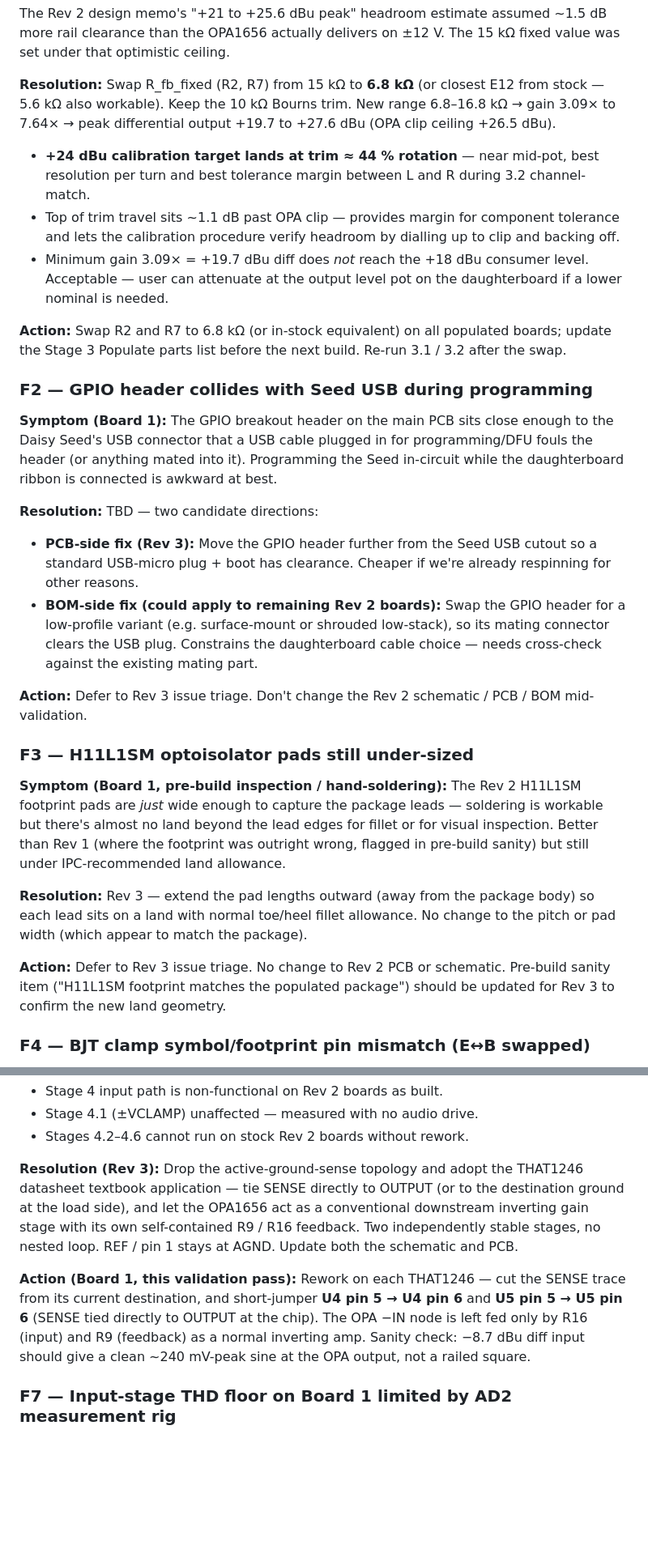
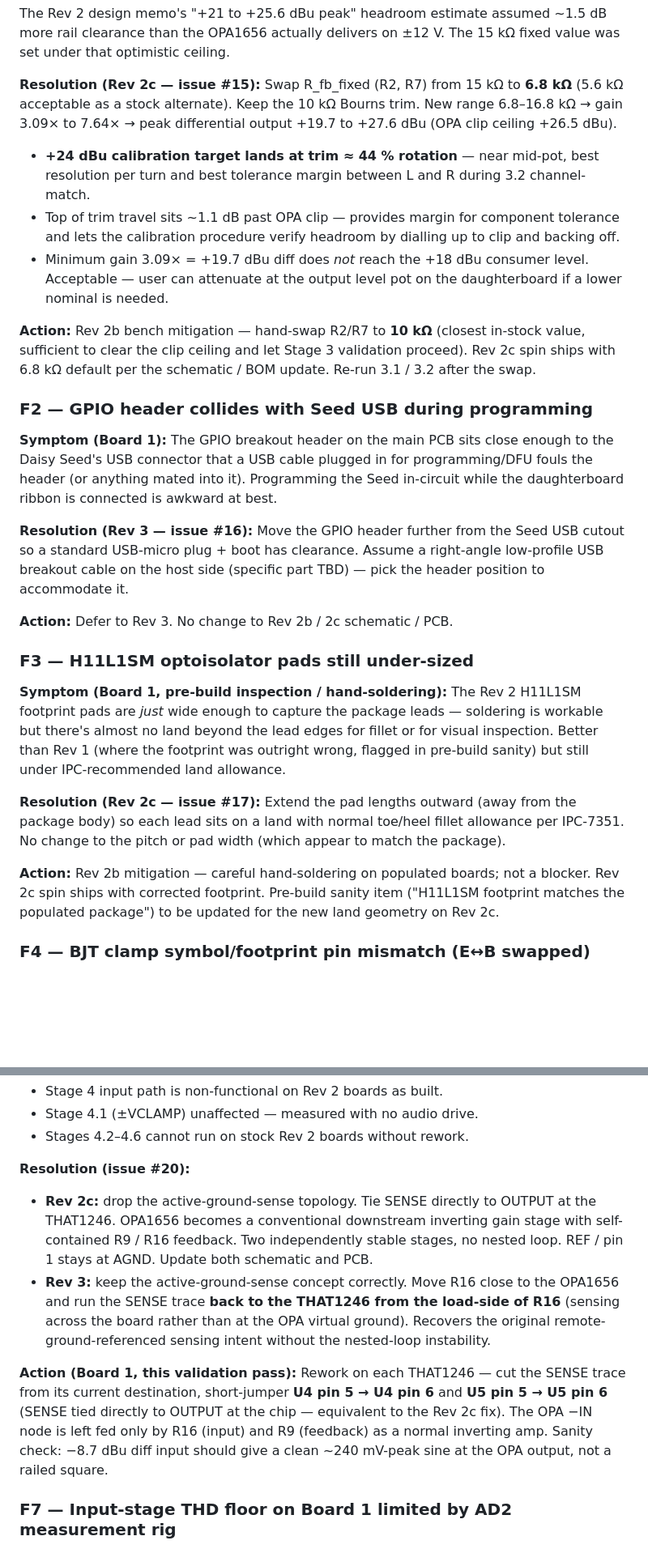
Before and after one commit to squeedee/daisy-studio, a Markdown page: validation.md, 2 parts joined by grey strips. Shown at 81% size. GitHub-like rendering; blank space fills up the shorter version.

Commit message:
split decisions to rev2c and rev3, made some design choices

```diff
--- a/validation.md
+++ b/validation.md
@@ -429,9 +430,9 @@ assumed ~1.5 dB more rail clearance than the OPA1656 actually
 delivers on ±12 V. The 15 kΩ fixed value was set under that
 optimistic ceiling.
 
-**Resolution:** Swap R_fb_fixed (R2, R7) from 15 kΩ to **6.8 kΩ**
-(or closest E12 from stock — 5.6 kΩ also workable). Keep the
-10 kΩ Bourns trim. New range 6.8–16.8 kΩ → gain 3.09× to 7.64× →
+**Resolution (Rev 2c — issue #15):** Swap R_fb_fixed (R2, R7) from
+15 kΩ to **6.8 kΩ** (5.6 kΩ acceptable as a stock alternate). Keep
+the 10 kΩ Bourns trim. New range 6.8–16.8 kΩ → gain 3.09× to 7.64× →
 peak differential output +19.7 to +27.6 dBu (OPA clip ceiling
 +26.5 dBu).
 
@@ -445,9 +446,10 @@ peak differential output +19.7 to +27.6 dBu (OPA clip ceiling
   consumer level. Acceptable — user can attenuate at the output
   level pot on the daughterboard if a lower nominal is needed.
 
-**Action:** Swap R2 and R7 to 6.8 kΩ (or in-stock equivalent) on
-all populated boards; update the Stage 3 Populate parts list before
-the next build. Re-run 3.1 / 3.2 after the swap.
+**Action:** Rev 2b bench mitigation — hand-swap R2/R7 to **10 kΩ**
+(closest in-stock value, sufficient to clear the clip ceiling and let
+Stage 3 validation proceed). Rev 2c spin ships with 6.8 kΩ default
+per the schematic / BOM update. Re-run 3.1 / 3.2 after the swap.
 
 ### F2 — GPIO header collides with Seed USB during programming
 
@@ -457,19 +459,12 @@ plugged in for programming/DFU fouls the header (or anything mated
 into it). Programming the Seed in-circuit while the daughterboard
 ribbon is connected is awkward at best.
 
-**Resolution:** TBD — two candidate directions:
+**Resolution (Rev 3 — issue #16):** Move the GPIO header further from
+the Seed USB cutout so a standard USB-micro plug + boot has clearance.
+Assume a right-angle low-profile USB breakout cable on the host side
+(specific part TBD) — pick the header position to accommodate it.
 
-- **PCB-side fix (Rev 3):** Move the GPIO header further from the
-  Seed USB cutout so a standard USB-micro plug + boot has clearance.
-  Cheaper if we're already respinning for other reasons.
-- **BOM-side fix (could apply to remaining Rev 2 boards):** Swap
-  the GPIO header for a low-profile variant (e.g. surface-mount or
-  shrouded low-stack), so its mating connector clears the USB plug.
-  Constrains the daughterboard cable choice — needs cross-check
-  against the existing mating part.
-
-**Action:** Defer to Rev 3 issue triage. Don't change the Rev 2
-schematic / PCB / BOM mid-validation.
+**Action:** Defer to Rev 3. No change to Rev 2b / 2c schematic / PCB.
 
 ### F3 — H11L1SM optoisolator pads still under-sized
 
@@ -480,15 +475,15 @@ lead edges for fillet or for visual inspection. Better than Rev 1
 (where the footprint was outright wrong, flagged in pre-build sanity)
 but still under IPC-recommended land allowance.
 
-**Resolution:** Rev 3 — extend the pad lengths outward (away from the
-package body) so each lead sits on a land with normal toe/heel fillet
-allowance. No change to the pitch or pad width (which appear to match
-the package).
+**Resolution (Rev 2c — issue #17):** Extend the pad lengths outward
+(away from the package body) so each lead sits on a land with normal
+toe/heel fillet allowance per IPC-7351. No change to the pitch or
+pad width (which appear to match the package).
 
-**Action:** Defer to Rev 3 issue triage. No change to Rev 2 PCB or
-schematic. Pre-build sanity item ("H11L1SM footprint matches the
-populated package") should be updated for Rev 3 to confirm the new
-land geometry.
+**Action:** Rev 2b mitigation — careful hand-soldering on populated
+boards; not a blocker. Rev 2c spin ships with corrected footprint.
+Pre-build sanity item ("H11L1SM footprint matches the populated
+package") to be updated for the new land geometry on Rev 2c.
 
 ### F4 — BJT clamp symbol/footprint pin mismatch (E↔B swapped)
 
@@ -640,21 +646,27 @@ layout error compounding the topology fragility.
 - Stage 4.1 (±VCLAMP) unaffected — measured with no audio drive.
 - Stages 4.2–4.6 cannot run on stock Rev 2 boards without rework.
 
-**Resolution (Rev 3):** Drop the active-ground-sense topology and
-adopt the THAT1246 datasheet textbook application — tie SENSE
-directly to OUTPUT (or to the destination ground at the load
-side), and let the OPA1656 act as a conventional downstream
-inverting gain stage with its own self-contained R9 / R16
-feedback. Two independently stable stages, no nested loop. REF /
-pin 1 stays at AGND. Update both the schematic and PCB.
+**Resolution (issue #20):**
 
-**Action (Board 1, this validation pass):** Rework on each
-THAT1246 — cut the SENSE trace from its current destination, and
-short-jumper **U4 pin 5 → U4 pin 6** and **U5 pin 5 → U5 pin 6**
-(SENSE tied directly to OUTPUT at the chip). The OPA −IN node is
-left fed only by R16 (input) and R9 (feedback) as a normal
-inverting amp. Sanity check: −8.7 dBu diff input should give a
-clean ~240 mV-peak sine at the OPA output, not a railed square.
+- **Rev 2c:** drop the active-ground-sense topology. Tie SENSE
+  directly to OUTPUT at the THAT1246. OPA1656 becomes a conventional
+  downstream inverting gain stage with self-contained R9 / R16
+  feedback. Two independently stable stages, no nested loop. REF /
+  pin 1 stays at AGND. Update both schematic and PCB.
+- **Rev 3:** keep the active-ground-sense concept correctly. Move R16
+  close to the OPA1656 and run the SENSE trace **back to the
+  THAT1246 from the load-side of R16** (sensing across the board
+  rather than at the OPA virtual ground). Recovers the original
+  remote-ground-referenced sensing intent without the nested-loop
+  instability.
+
+**Action (Board 1, this validation pass):** Rework on each THAT1246
+— cut the SENSE trace from its current destination, short-jumper
+**U4 pin 5 → U4 pin 6** and **U5 pin 5 → U5 pin 6** (SENSE tied
+directly to OUTPUT at the chip — equivalent to the Rev 2c fix). The
+OPA −IN node is left fed only by R16 (input) and R9 (feedback) as a
+normal inverting amp. Sanity check: −8.7 dBu diff input should give
+a clean ~240 mV-peak sine at the OPA output, not a railed square.
 
 ### F7 — Input-stage THD floor on Board 1 limited by AD2 measurement rig
 
```
Also changed, not shown: other parts of validation.md (+62 -22 lines).
